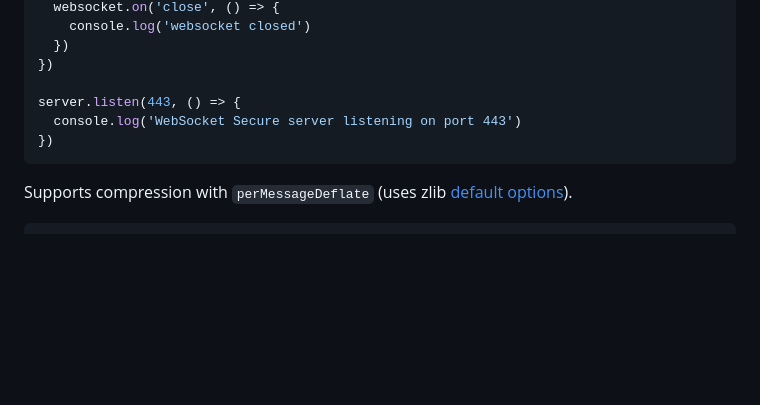
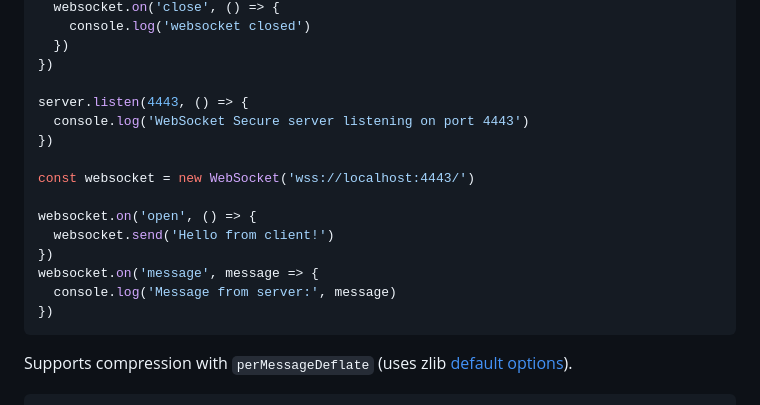
Before and after one commit to richytong/presidium-websocket, a Markdown page: README.md, the part around the change. Drawn GitHub-style; blank space fills up the shorter version.

Commit message:
extend example

````diff
--- a/README.md
+++ b/README.md
@@ -56,8 +56,17 @@ server.on('connection', websocket => {
   })
 })
 
-server.listen(443, () => {
-  console.log('WebSocket Secure server listening on port 443')
+server.listen(4443, () => {
+  console.log('WebSocket Secure server listening on port 4443')
+})
+
+const websocket = new WebSocket('wss://localhost:4443/')
+
+websocket.on('open', () => {
+  websocket.send('Hello from client!')
+})
+websocket.on('message', message => {
+  console.log('Message from server:', message)
 })
 ```
 
````
